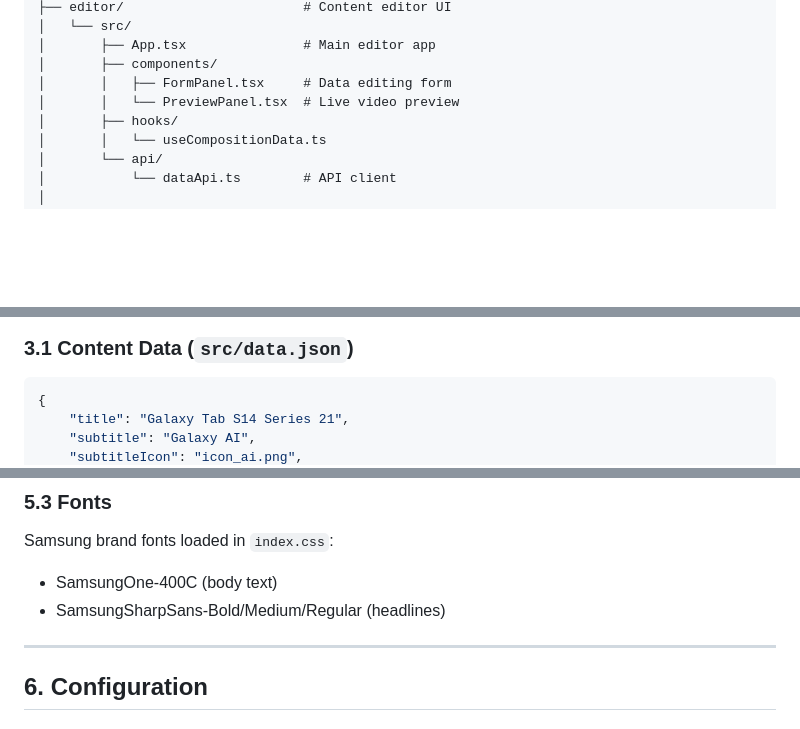
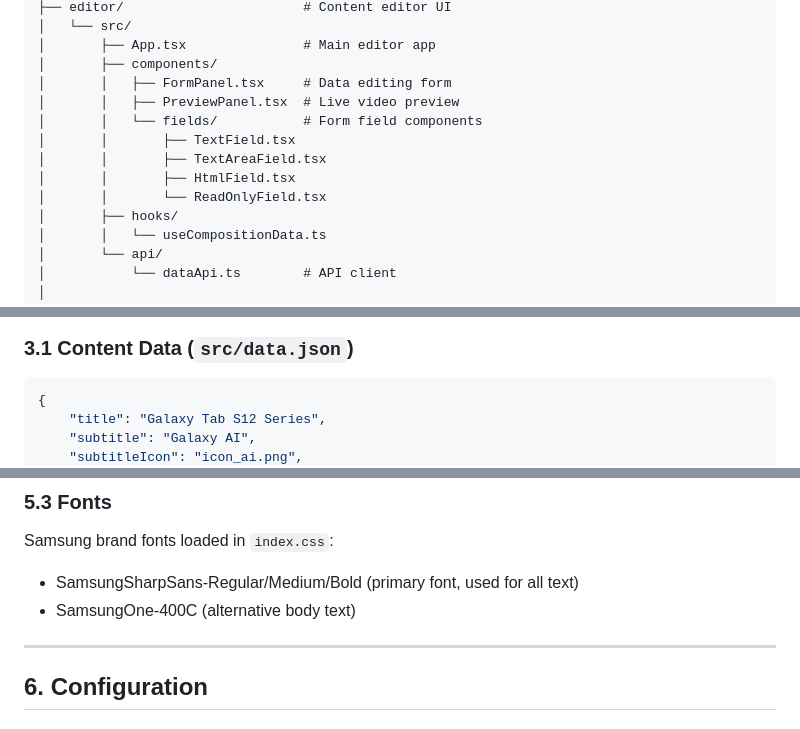
Before and after one commit to davedingarten/remotion-project, a Markdown page: AI_CONTEXT.md, 3 parts joined by grey strips. Drawn GitHub-style; blank space fills up the shorter version.

Commit message:
Update AI_CONTEXT.md with accurate project details

````diff
--- a/AI_CONTEXT.md
+++ b/AI_CONTEXT.md
@@ -46,7 +46,12 @@ samsung-remotion/
 │       ├── App.tsx               # Main editor app
 │       ├── components/
 │       │   ├── FormPanel.tsx     # Data editing form
-│       │   └── PreviewPanel.tsx  # Live video preview
+│       │   ├── PreviewPanel.tsx  # Live video preview
+│       │   └── fields/           # Form field components
+│       │       ├── TextField.tsx
+│       │       ├── TextAreaField.tsx
+│       │       ├── HtmlField.tsx
+│       │       └── ReadOnlyField.tsx
 │       ├── hooks/
 │       │   └── useCompositionData.ts
 │       └── api/
@@ -79,6 +84,6 @@ samsung-remotion/
 
 ```json
 {
-    "title": "Galaxy Tab S14 Series 21",
+    "title": "Galaxy Tab S12 Series",
     "subtitle": "Galaxy AI",
     "subtitleIcon": "icon_ai.png",
@@ -224,8 +229,8 @@ In CSS:
 ### 5.3 Fonts
 
 Samsung brand fonts loaded in `index.css`:
-- SamsungOne-400C (body text)
-- SamsungSharpSans-Bold/Medium/Regular (headlines)
+- SamsungSharpSans-Regular/Medium/Bold (primary font, used for all text)
+- SamsungOne-400C (alternative body text)
 
 ---
 
````
Also changed, not shown: other parts of AI_CONTEXT.md (+2 -2 lines).
